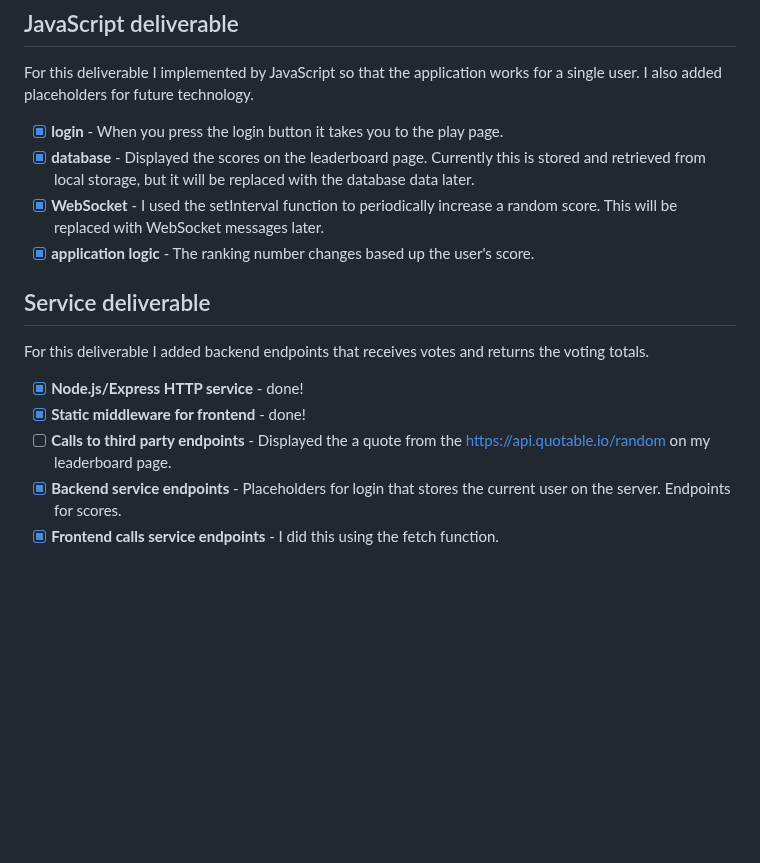
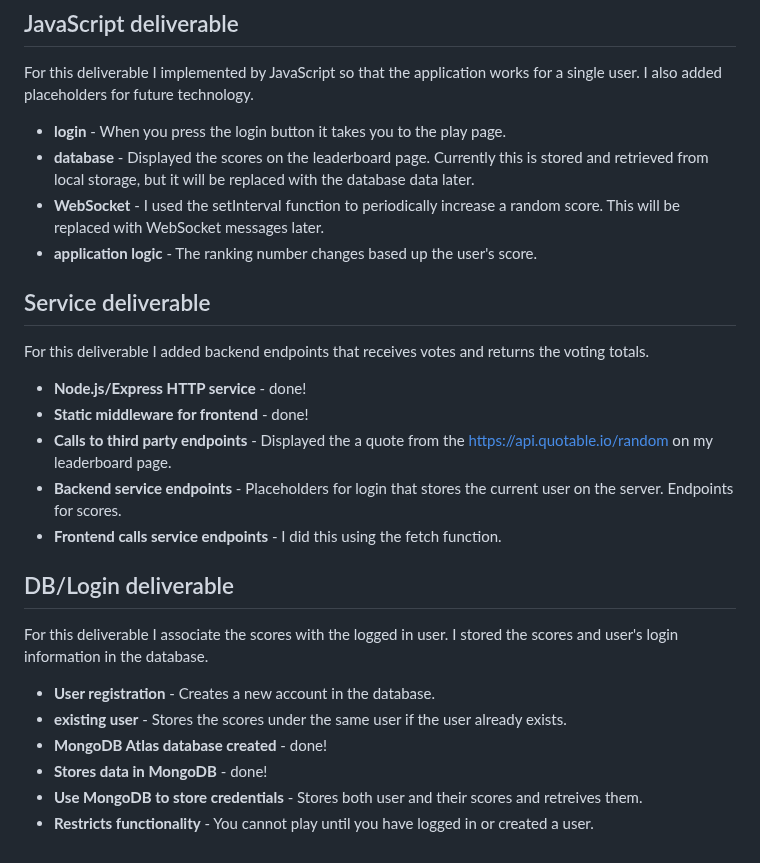
Before and after one commit to rachelstans/startup, a Markdown page: README.md, the part around the change. GitHub-like rendering; blank space fills up the shorter version.

Commit message:
added login deliverable

```diff
--- a/README.md
+++ b/README.md
@@ -60,17 +60,28 @@ For this deliverable I properly styled the application into its final appearance
 
 For this deliverable I implemented by JavaScript so that the application works for a single user. I also added placeholders for future technology.
 
-- [x] **login** - When you press the login button it takes you to the play page.
-- [x] **database** - Displayed the scores on the leaderboard page. Currently this is stored and retrieved from local storage, but it will be replaced with the database data later.
-- [x] **WebSocket** - I used the setInterval function to periodically increase a random score. This will be replaced with WebSocket messages later.
-- [x] **application logic** - The ranking number changes based up the user's score.
+- **login** - When you press the login button it takes you to the play page.
+- **database** - Displayed the scores on the leaderboard page. Currently this is stored and retrieved from local storage, but it will be replaced with the database data later.
+- **WebSocket** - I used the setInterval function to periodically increase a random score. This will be replaced with WebSocket messages later.
+- **application logic** - The ranking number changes based up the user's score.
 
 ## Service deliverable
 
 For this deliverable I added backend endpoints that receives votes and returns the voting totals.
 
-- [x] **Node.js/Express HTTP service** - done!
-- [x] **Static middleware for frontend** - done!
-- [ ] **Calls to third party endpoints** - Displayed the a quote from the https://api.quotable.io/random on my leaderboard page.
-- [x] **Backend service endpoints** - Placeholders for login that stores the current user on the server. Endpoints for scores.
-- [x] **Frontend calls service endpoints** - I did this using the fetch function.
+- **Node.js/Express HTTP service** - done!
+- **Static middleware for frontend** - done!
+- **Calls to third party endpoints** - Displayed the a quote from the https://api.quotable.io/random on my leaderboard page.
+- **Backend service endpoints** - Placeholders for login that stores the current user on the server. Endpoints for scores.
+- **Frontend calls service endpoints** - I did this using the fetch function.
+
+## DB/Login deliverable
+
+For this deliverable I associate the scores with the logged in user. I stored the scores and user's login information in the database.
+
+- **User registration** - Creates a new account in the database.
+- **existing user** - Stores the scores under the same user if the user already exists.
+- **MongoDB Atlas database created** - done!
+- **Stores data in MongoDB** - done!
+- **Use MongoDB to store credentials** - Stores both user and their scores and retreives them.
+- **Restricts functionality** - You cannot play until you have logged in or created a user.
```
